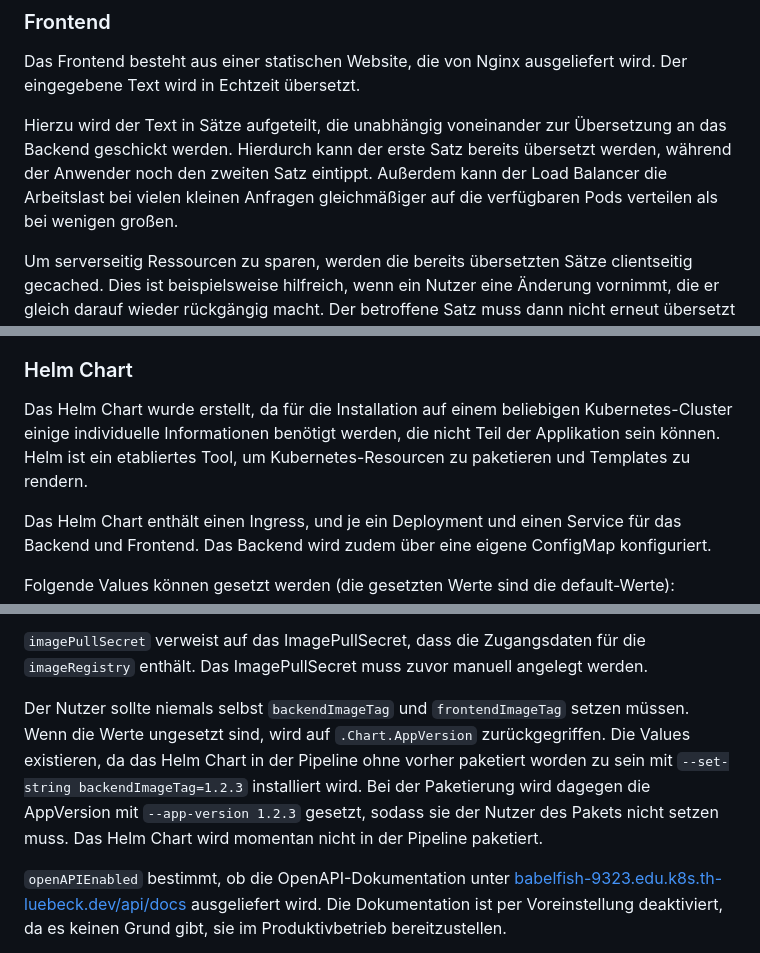
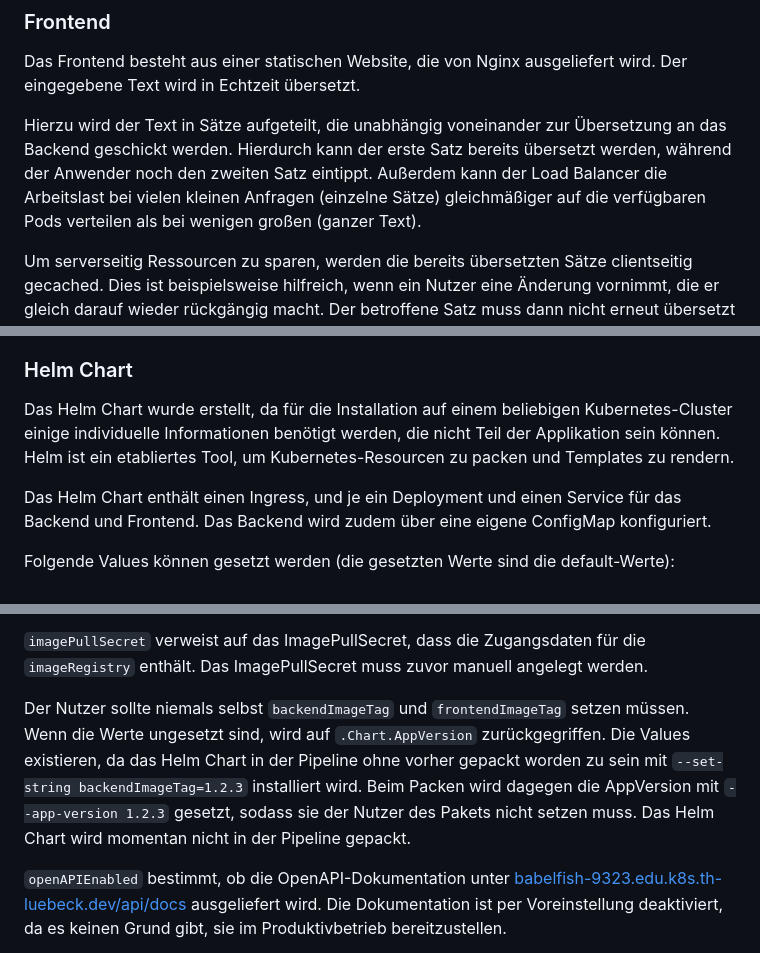
Before and after one commit to rstdm/babelfish, a Markdown page: README.md, 3 parts joined by grey strips. Drawn GitHub-style.

Commit message:
minor adjustments to documentation

```diff
--- a/README.md
+++ b/README.md
@@ -14,7 +14,7 @@ Die angestrebte Skalierung mit einem HorizontalPodAutoscaler lässt sich auf dem
 
 Das Frontend besteht aus einer statischen Website, die von Nginx ausgeliefert wird. Der eingegebene Text wird in Echtzeit übersetzt.
 
-Hierzu wird der Text in Sätze aufgeteilt, die unabhängig voneinander zur Übersetzung an das Backend geschickt werden. Hierdurch kann der erste Satz bereits übersetzt werden, während der Anwender noch den zweiten Satz eintippt. Außerdem kann der Load Balancer die Arbeitslast bei vielen kleinen Anfragen gleichmäßiger auf die verfügbaren Pods verteilen als bei wenigen großen.
+Hierzu wird der Text in Sätze aufgeteilt, die unabhängig voneinander zur Übersetzung an das Backend geschickt werden. Hierdurch kann der erste Satz bereits übersetzt werden, während der Anwender noch den zweiten Satz eintippt. Außerdem kann der Load Balancer die Arbeitslast bei vielen kleinen Anfragen (einzelne Sätze) gleichmäßiger auf die verfügbaren Pods verteilen als bei wenigen großen (ganzer Text).
 
 Um serverseitig Ressourcen zu sparen, werden die bereits übersetzten Sätze clientseitig gecached. Dies ist beispielsweise hilfreich, wenn ein Nutzer eine Änderung vornimmt, die er gleich darauf wieder rückgängig macht. Der betroffene Satz muss dann nicht erneut übersetzt werden und dem Nutzer kann sofort die richtige Übersetzung aus dem Cache angezeigt werden.
 
@@ -28,7 +28,7 @@ Es ist dagegen sehr wahrscheinlich, dass ein Nutzer zweimal den selben Satz eing
 
 ### Helm Chart
 
-Das Helm Chart wurde erstellt, da für die Installation auf einem beliebigen Kubernetes-Cluster einige individuelle Informationen benötigt werden, die nicht Teil der Applikation sein können. Helm ist ein etabliertes Tool, um Kubernetes-Resourcen zu paketieren und Templates zu rendern.
+Das Helm Chart wurde erstellt, da für die Installation auf einem beliebigen Kubernetes-Cluster einige individuelle Informationen benötigt werden, die nicht Teil der Applikation sein können. Helm ist ein etabliertes Tool, um Kubernetes-Resourcen zu packen und Templates zu rendern.
 
 Das Helm Chart enthält einen Ingress, und je ein Deployment und einen Service für das Backend und Frontend. Das Backend wird zudem über eine eigene ConfigMap konfiguriert.
 
@@ -53,7 +53,7 @@ Normalerweise besteht kein Grund für Nutzer, die `imageRegistry` zu ändern. Di
 
 `imagePullSecret` verweist auf das ImagePullSecret, dass die Zugangsdaten für die `imageRegistry` enthält. Das ImagePullSecret muss zuvor manuell angelegt werden.
 
-Der Nutzer sollte niemals selbst `backendImageTag` und `frontendImageTag` setzen müssen. Wenn die Werte ungesetzt sind, wird auf `.Chart.AppVersion` zurückgegriffen.  Die Values existieren, da das Helm Chart in der Pipeline ohne vorher paketiert worden zu sein mit `--set-string backendImageTag=1.2.3` installiert wird. Bei der Paketierung wird dagegen die AppVersion mit `--app-version 1.2.3` gesetzt, sodass sie der Nutzer des Pakets nicht setzen muss. Das Helm Chart wird momentan nicht in der Pipeline paketiert.
+Der Nutzer sollte niemals selbst `backendImageTag` und `frontendImageTag` setzen müssen. Wenn die Werte ungesetzt sind, wird auf `.Chart.AppVersion` zurückgegriffen.  Die Values existieren, da das Helm Chart in der Pipeline ohne vorher gepackt worden zu sein mit `--set-string backendImageTag=1.2.3` installiert wird. Beim Packen wird dagegen die AppVersion mit `--app-version 1.2.3` gesetzt, sodass sie der Nutzer des Pakets nicht setzen muss. Das Helm Chart wird momentan nicht in der Pipeline gepackt.
 
 `openAPIEnabled` bestimmt, ob die OpenAPI-Dokumentation unter [babelfish-9323.edu.k8s.th-luebeck.dev/api/docs](https://babelfish-9323.edu.k8s.th-luebeck.dev/api/docs) ausgeliefert wird. Die Dokumentation ist per Voreinstellung deaktiviert, da es keinen Grund gibt, sie im Produktivbetrieb bereitzustellen.
 
```
Also changed, not shown: other parts of README.md (+1 -1 lines).
